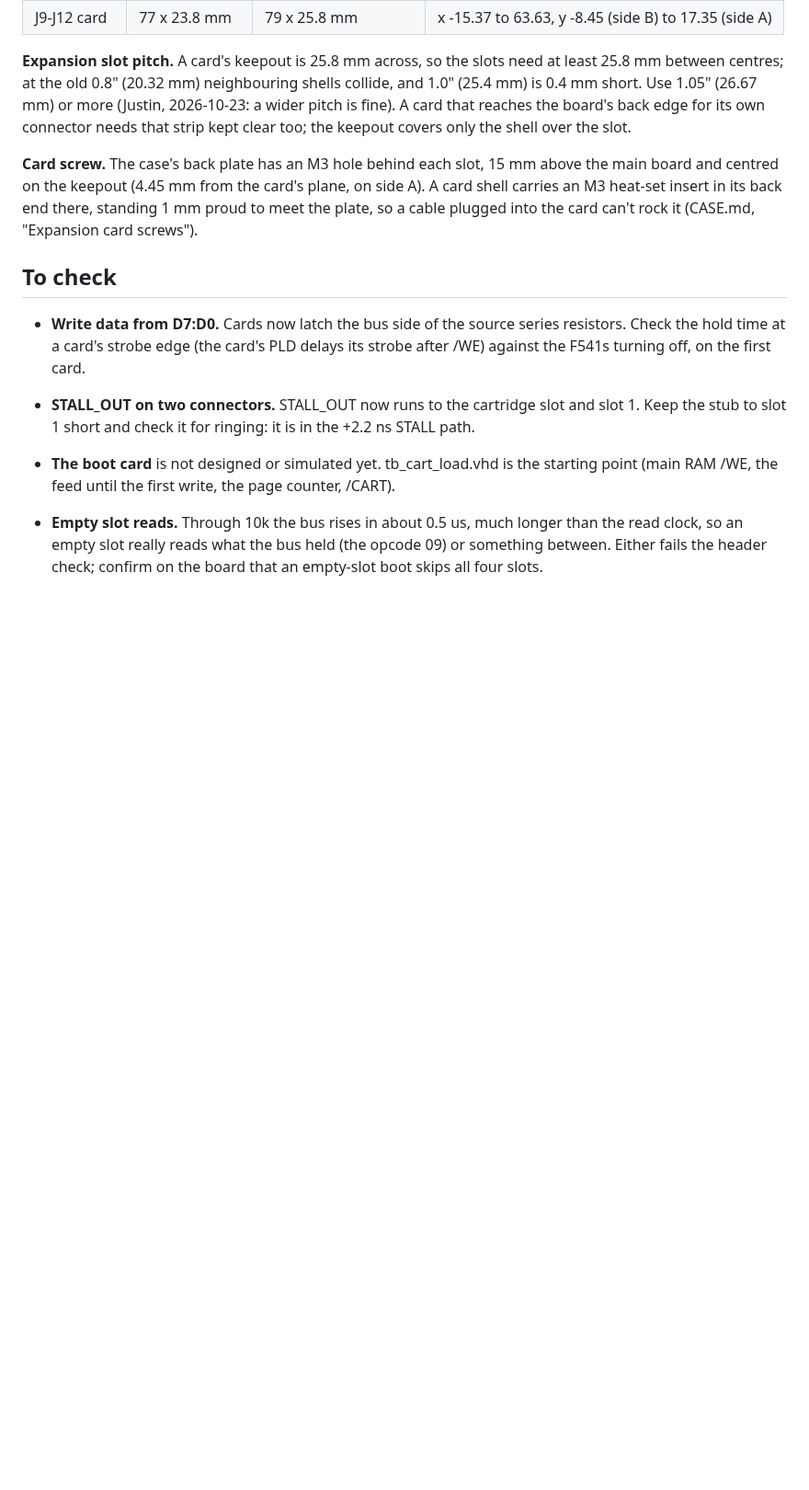
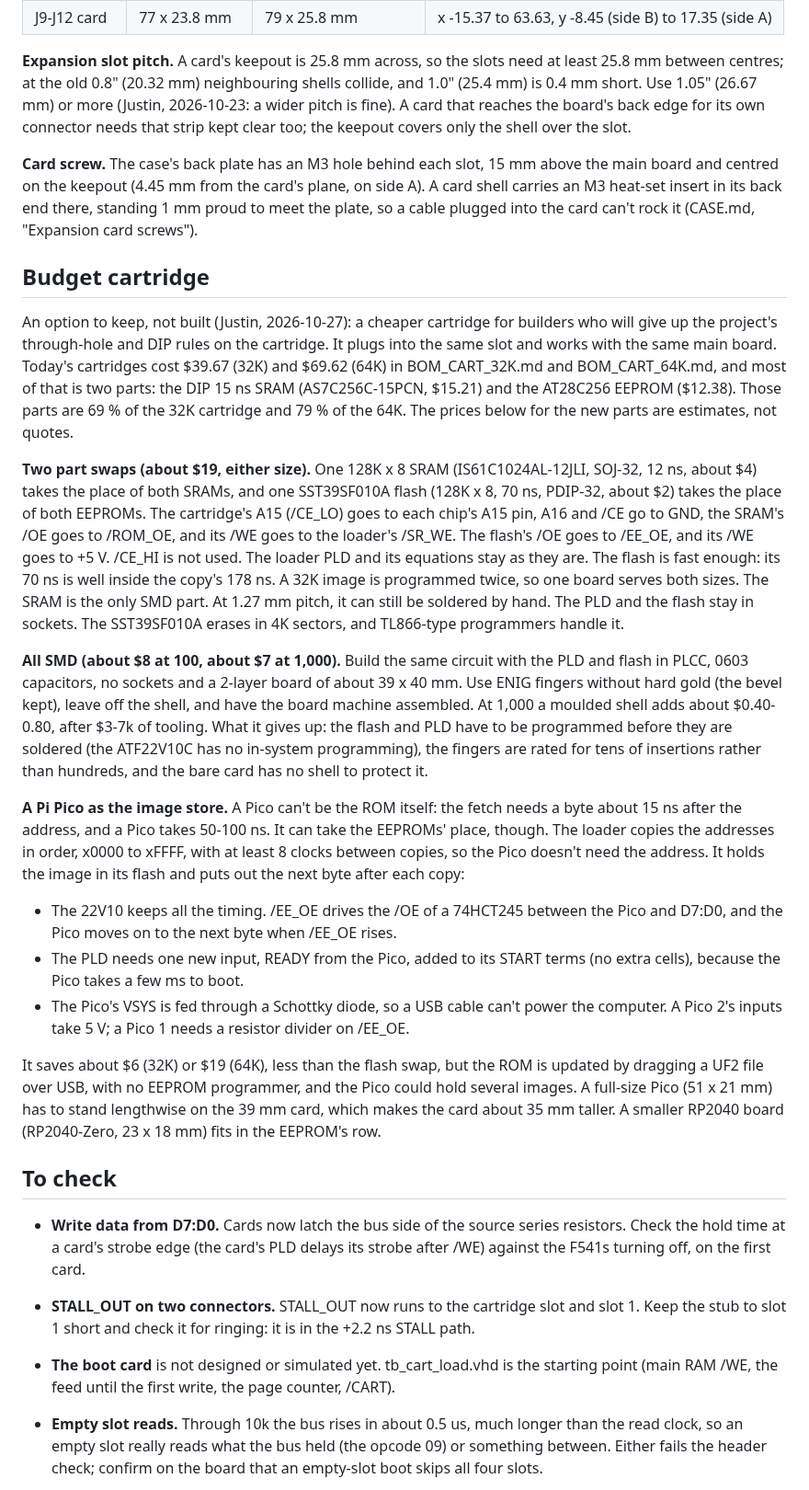
Before and after one commit to tocksin/placard, a Markdown page: docs/EXPANSION.md, the part around the change. Shown at 92% size. Drawn GitHub-style; blank space fills up the shorter version.

Commit message:
EXPANSION.md: add the budget cartridge option (not built)
A cheaper cartridge for builders who give up the through-hole rule:
one SOJ 128K SRAM and one SST39SF010A flash (about $19 either size),
an all-SMD version (about $8 at 100), and a Pi Pico as the image store.

Co-Authored-By: Claude Opus 5.5 <noreply@anthropic.com>
Claude-Session: https://claude.ai/code/session_01MBAqBSrcUeSo9ct8wuwTTL

```diff
--- a/docs/EXPANSION.md
+++ b/docs/EXPANSION.md
@@ -402,6 +402,64 @@ card's plane, on side A).  A card shell carries an M3 heat-set insert in its
 back end there, standing 1 mm proud to meet the plate, so a cable plugged
 into the card can't rock it (CASE.md, "Expansion card screws").
 
+## Budget cartridge
+
+An option to keep, not built (Justin, 2026-10-27): a cheaper cartridge
+for builders who will give up the project's through-hole and DIP rules
+on the cartridge.  It plugs into the same slot and works with the same
+main board.  Today's cartridges cost $39.67 (32K) and $69.62 (64K) in
+BOM_CART_32K.md and BOM_CART_64K.md, and most of that is two parts: the
+DIP 15 ns SRAM (AS7C256C-15PCN, $15.21) and the AT28C256 EEPROM
+($12.38).  Those parts are 69 % of the 32K cartridge and 79 % of the 64K.
+The prices below for the new parts are estimates, not quotes.
+
+**Two part swaps (about $19, either size).**  One 128K x 8 SRAM
+(IS61C1024AL-12JLI, SOJ-32, 12 ns, about $4) takes the place of both
+SRAMs, and one SST39SF010A flash (128K x 8, 70 ns, PDIP-32, about $2)
+takes the place of both EEPROMs.  The cartridge's A15 (/CE_LO) goes to
+each chip's A15 pin, A16 and /CE go to GND, the SRAM's /OE goes to
+/ROM_OE, and its /WE goes to the loader's /SR_WE.  The flash's /OE goes
+to /EE_OE, and its /WE goes to +5 V.  /CE_HI is not used.  The loader
+PLD and its equations stay as they are.  The flash is fast enough: its
+70 ns is well inside the copy's 178 ns.  A 32K image is programmed
+twice, so one board serves both sizes.  The SRAM is the only SMD part.
+At 1.27 mm pitch, it can still be soldered by hand.  The PLD and the
+flash stay in sockets.  The SST39SF010A erases in 4K sectors, and
+TL866-type programmers handle it.
+
+**All SMD (about $8 at 100, about $7 at 1,000).**  Build the same
+circuit with the PLD and flash in PLCC, 0603 capacitors, no sockets and
+a 2-layer board of about 39 x 40 mm.  Use ENIG fingers without hard gold
+(the bevel kept), leave off the shell, and have the board machine
+assembled.  At 1,000 a moulded shell adds about $0.40-0.80, after $3-7k
+of tooling.  What it gives up: the flash and PLD have to be programmed
+before they are soldered (the ATF22V10C has no in-system programming),
+the fingers are rated for tens of insertions rather than hundreds, and
+the bare card has no shell to protect it.
+
+**A Pi Pico as the image store.**  A Pico can't be the ROM itself: the
+fetch needs a byte about 15 ns after the address, and a Pico takes
+50-100 ns.  It can take the EEPROMs' place, though.  The loader copies
+the addresses in order, x0000 to xFFFF, with at least 8 clocks between
+copies, so the Pico doesn't need the address.  It holds the image in its
+flash and puts out the next byte after each copy:
+
+- The 22V10 keeps all the timing.  /EE_OE drives the /OE of a 74HCT245
+  between the Pico and D7:D0, and the Pico moves on to the next byte
+  when /EE_OE rises.
+- The PLD needs one new input, READY from the Pico, added to its START
+  terms (no extra cells), because the Pico takes a few ms to boot.
+- The Pico's VSYS is fed through a Schottky diode, so a USB cable can't
+  power the computer.  A Pico 2's inputs take 5 V; a Pico 1 needs a
+  resistor divider on /EE_OE.
+
+It saves about $6 (32K) or $19 (64K), less than the flash swap, but the
+ROM is updated by dragging a UF2 file over USB, with no EEPROM
+programmer, and the Pico could hold several images.  A full-size Pico
+(51 x 21 mm) has to stand lengthwise on the 39 mm card, which makes the
+card about 35 mm taller.  A smaller RP2040 board (RP2040-Zero, 23 x 18
+mm) fits in the EEPROM's row.
+
 ## To check
 
 - **Write data from D7:D0.**  Cards now latch the bus side of the source
```
